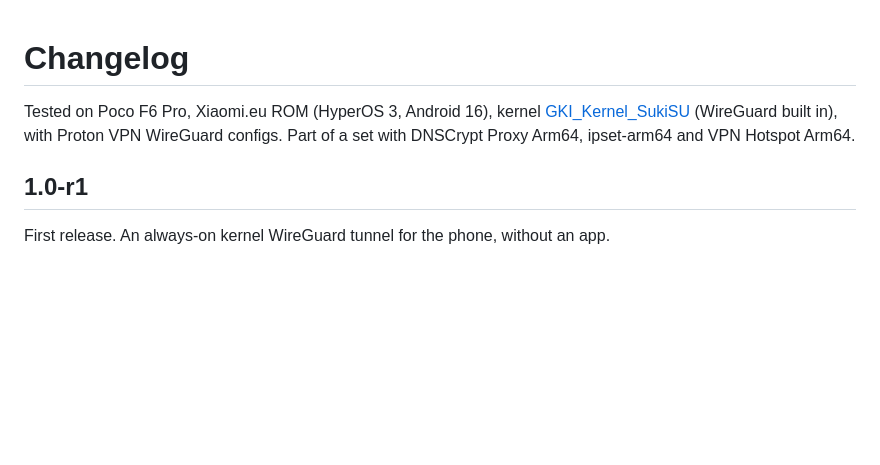
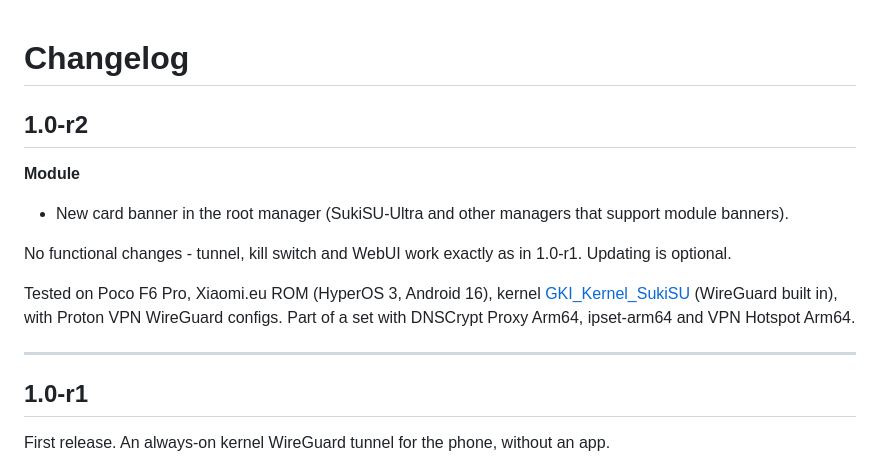
Before and after one commit to nikakvo/wg-shield-arm64, a Markdown page: CHANGELOG.md, the part around the change. Rendered like a GitHub page; blank space fills up the shorter version.

```diff
--- a/CHANGELOG.md
+++ b/CHANGELOG.md
@@ -1,6 +1,15 @@
 # Changelog
 
+## 1.0-r2
+
+**Module**
+- New card banner in the root manager (SukiSU-Ultra and other managers that support module banners).
+
+No functional changes - tunnel, kill switch and WebUI work exactly as in 1.0-r1. Updating is optional.
+
 Tested on Poco F6 Pro, Xiaomi.eu ROM (HyperOS 3, Android 16), kernel [GKI_Kernel_SukiSU](https://github.com/nikakvo/GKI_Kernel_SukiSU) (WireGuard built in), with Proton VPN WireGuard configs. Part of a set with DNSCrypt Proxy Arm64, ipset-arm64 and VPN Hotspot Arm64.
+
+---
 
 ## 1.0-r1
 
```
